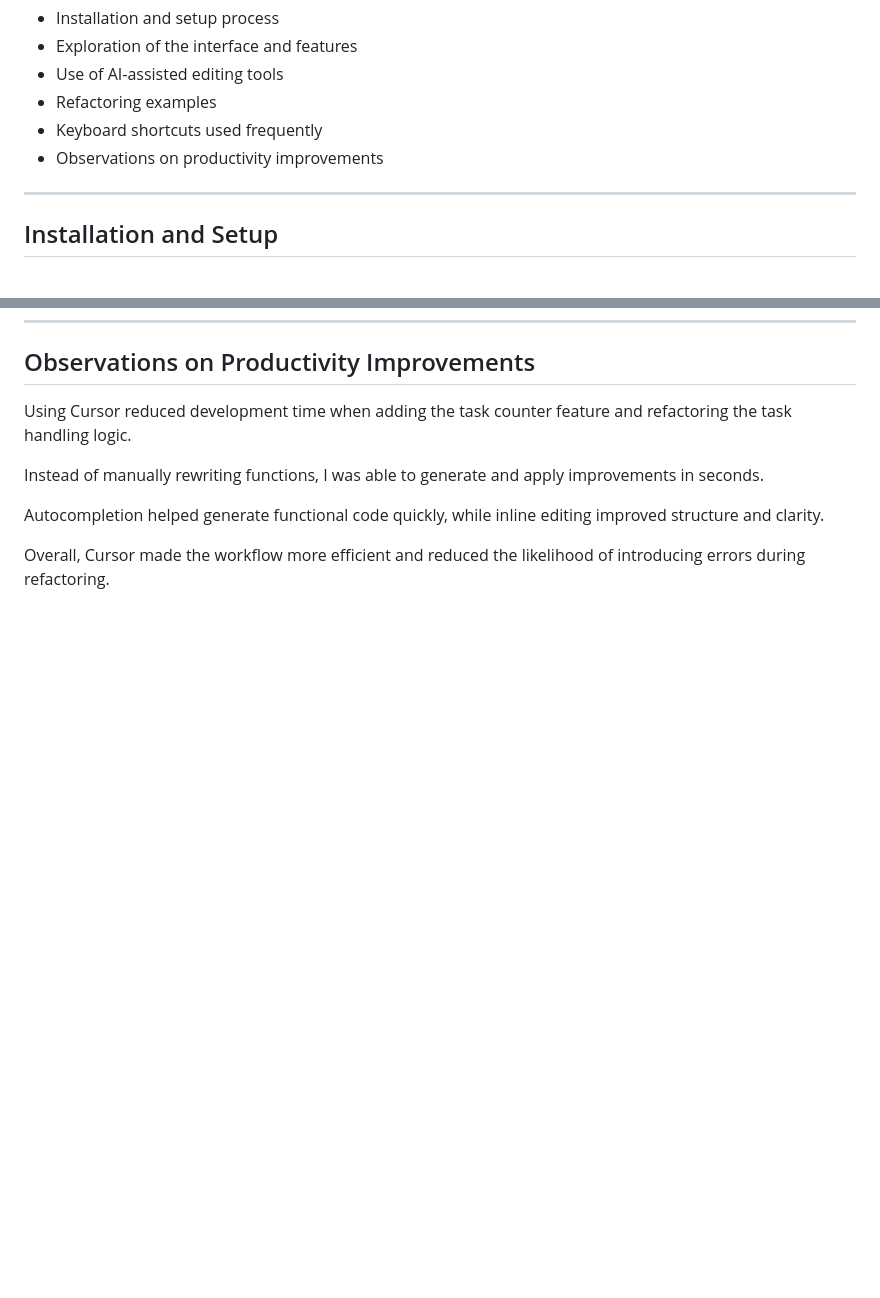
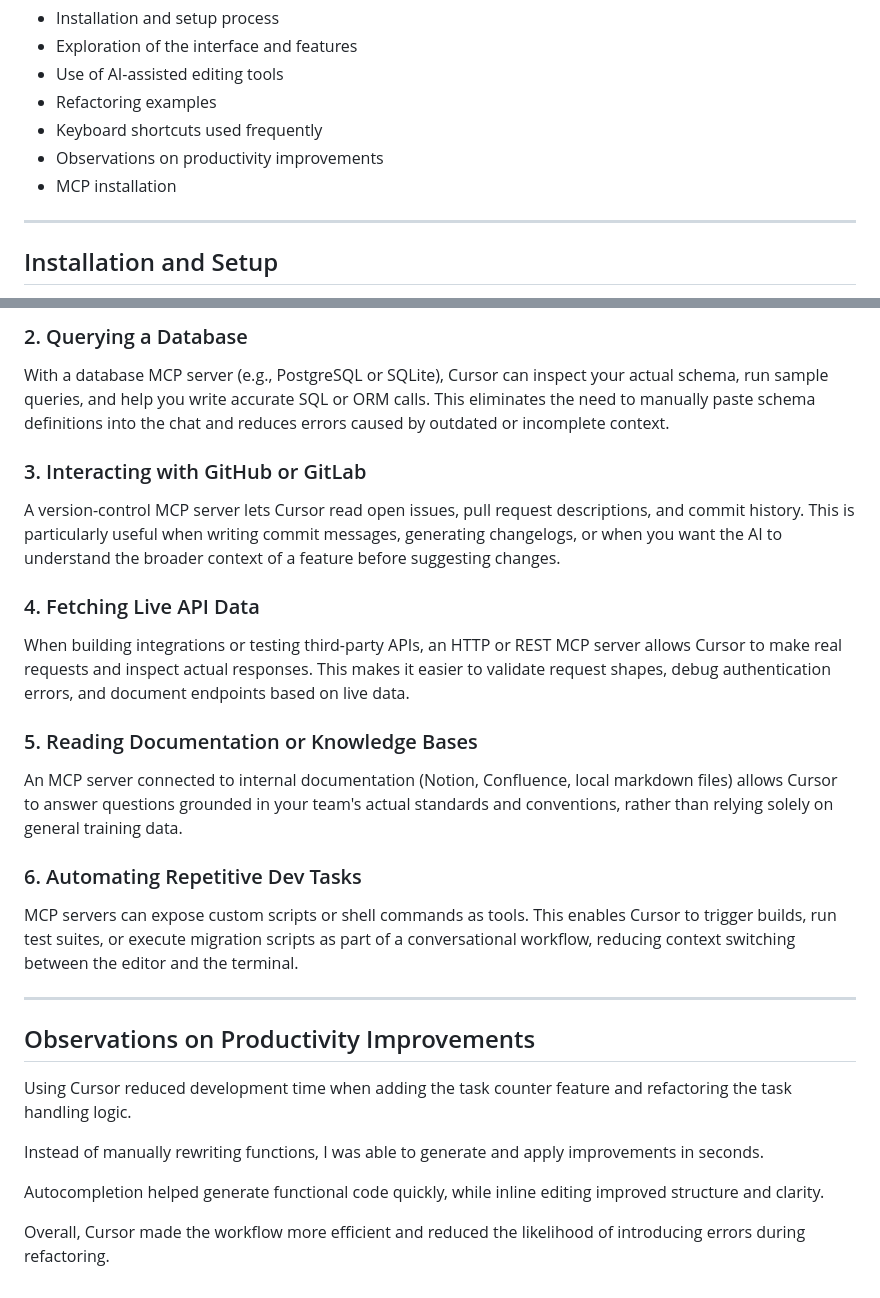
Before and after one commit to elohavergararod/taskflow-project, a Markdown page: docs/ai/cursor-workflow.md, 2 parts joined by grey strips. Drawn GitHub-style; blank space fills up the shorter version.

Commit message:
docs(mcp): add installation and Cursor integration guide

```diff
--- a/docs/ai/cursor-workflow.md
+++ b/docs/ai/cursor-workflow.md
@@ -11,6 +11,7 @@ It includes:
 - Refactoring examples
 - Keyboard shortcuts used frequently
 - Observations on productivity improvements
+- MCP installation
 
 ---
 
@@ -105,3 +178,25 @@ This made the code clearer, more modular, and easier to maintain.
+### 2. Querying a Database
+
+With a database MCP server (e.g., PostgreSQL or SQLite), Cursor can inspect your actual schema, run sample queries, and help you write accurate SQL or ORM calls. This eliminates the need to manually paste schema definitions into the chat and reduces errors caused by outdated or incomplete context.
+
+### 3. Interacting with GitHub or GitLab
+
+A version-control MCP server lets Cursor read open issues, pull request descriptions, and commit history. This is particularly useful when writing commit messages, generating changelogs, or when you want the AI to understand the broader context of a feature before suggesting changes.
+
+### 4. Fetching Live API Data
+
+When building integrations or testing third-party APIs, an HTTP or REST MCP server allows Cursor to make real requests and inspect actual responses. This makes it easier to validate request shapes, debug authentication errors, and document endpoints based on live data.
+
+### 5. Reading Documentation or Knowledge Bases
+
+An MCP server connected to internal documentation (Notion, Confluence, local markdown files) allows Cursor to answer questions grounded in your team's actual standards and conventions, rather than relying solely on general training data.
+
+### 6. Automating Repetitive Dev Tasks
+
+MCP servers can expose custom scripts or shell commands as tools. This enables Cursor to trigger builds, run test suites, or execute migration scripts as part of a conversational workflow, reducing context switching between the editor and the terminal.
+
+---
+
 ## Observations on Productivity Improvements
 
 Using Cursor reduced development time when adding the task counter feature and refactoring the task handling logic.
```
Also changed, not shown: other parts of docs/ai/cursor-workflow.md (+72 -0 lines).
